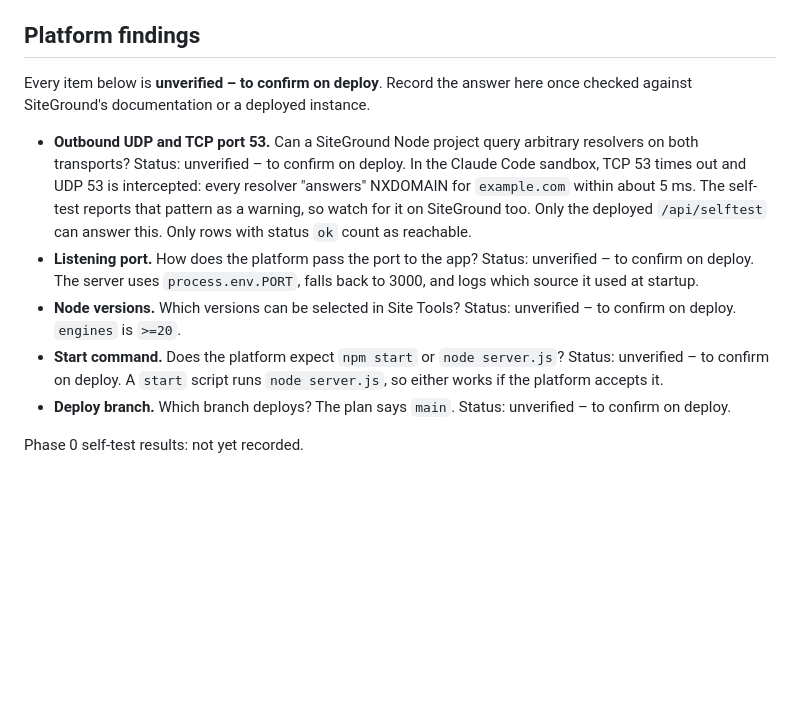
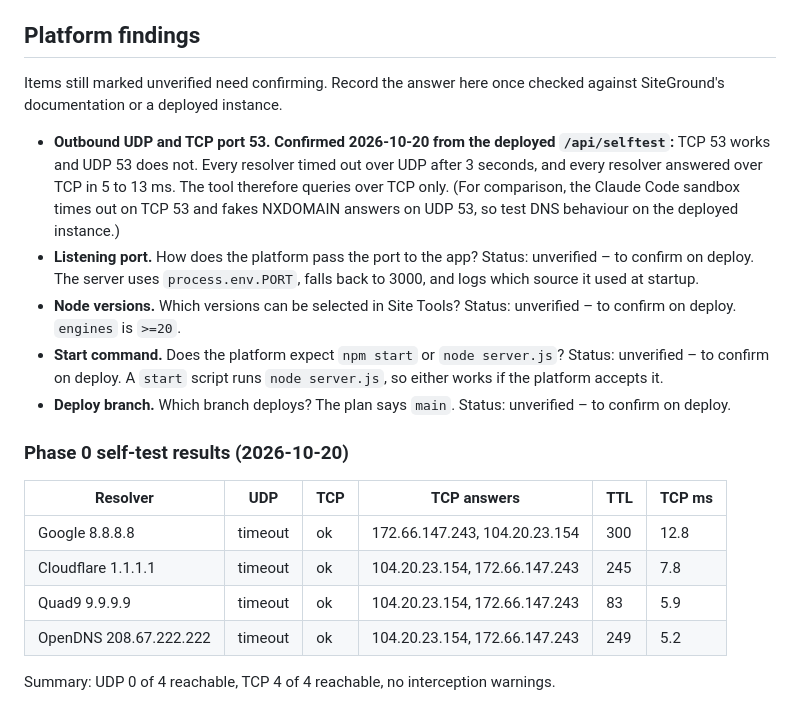
Before and after one commit to holty07/dnschecker, a Markdown page: README.md, the part around the change. Drawn GitHub-style; blank space fills up the shorter version.

Commit message:
Record Phase 0 outcome: SiteGround allows TCP 53 but not UDP 53
Co-Authored-By: Claude Opus 5.5 <noreply@anthropic.com>
Claude-Session: https://claude.ai/code/session_01E6sT9TrtBELB41CH19bPP9

```diff
--- a/README.md
+++ b/README.md
@@ -35,12 +35,21 @@ Environment variables: `AUTH_PASSWORD` is required from Phase 1. Set `PORT` only
 
 ## Platform findings
 
-Every item below is **unverified – to confirm on deploy**. Record the answer here once checked against SiteGround's documentation or a deployed instance.
+Items still marked unverified need confirming. Record the answer here once checked against SiteGround's documentation or a deployed instance.
 
-- **Outbound UDP and TCP port 53.** Can a SiteGround Node project query arbitrary resolvers on both transports? Status: unverified – to confirm on deploy. In the Claude Code sandbox, TCP 53 times out and UDP 53 is intercepted: every resolver "answers" NXDOMAIN for `example.com` within about 5 ms. The self-test reports that pattern as a warning, so watch for it on SiteGround too. Only the deployed `/api/selftest` can answer this. Only rows with status `ok` count as reachable.
+- **Outbound UDP and TCP port 53.** **Confirmed 2026-10-20 from the deployed `/api/selftest`:** TCP 53 works and UDP 53 does not. Every resolver timed out over UDP after 3 seconds, and every resolver answered over TCP in 5 to 13 ms. The tool therefore queries over TCP only. (For comparison, the Claude Code sandbox times out on TCP 53 and fakes NXDOMAIN answers on UDP 53, so test DNS behaviour on the deployed instance.)
 - **Listening port.** How does the platform pass the port to the app? Status: unverified – to confirm on deploy. The server uses `process.env.PORT`, falls back to 3000, and logs which source it used at startup.
 - **Node versions.** Which versions can be selected in Site Tools? Status: unverified – to confirm on deploy. `engines` is `>=20`.
 - **Start command.** Does the platform expect `npm start` or `node server.js`? Status: unverified – to confirm on deploy. A `start` script runs `node server.js`, so either works if the platform accepts it.
 - **Deploy branch.** Which branch deploys? The plan says `main`. Status: unverified – to confirm on deploy.
 
-Phase 0 self-test results: not yet recorded.
+### Phase 0 self-test results (2026-10-20)
+
+| Resolver | UDP | TCP | TCP answers | TTL | TCP ms |
+|---|---|---|---|---|---|
+| Google 8.8.8.8 | timeout | ok | 172.66.147.243, 104.20.23.154 | 300 | 12.8 |
+| Cloudflare 1.1.1.1 | timeout | ok | 104.20.23.154, 172.66.147.243 | 245 | 7.8 |
+| Quad9 9.9.9.9 | timeout | ok | 104.20.23.154, 172.66.147.243 | 83 | 5.9 |
+| OpenDNS 208.67.222.222 | timeout | ok | 104.20.23.154, 172.66.147.243 | 249 | 5.2 |
+
+Summary: UDP 0 of 4 reachable, TCP 4 of 4 reachable, no interception warnings.
```
Also changed, not shown: CLAUDE.md (+12 -8 lines).
